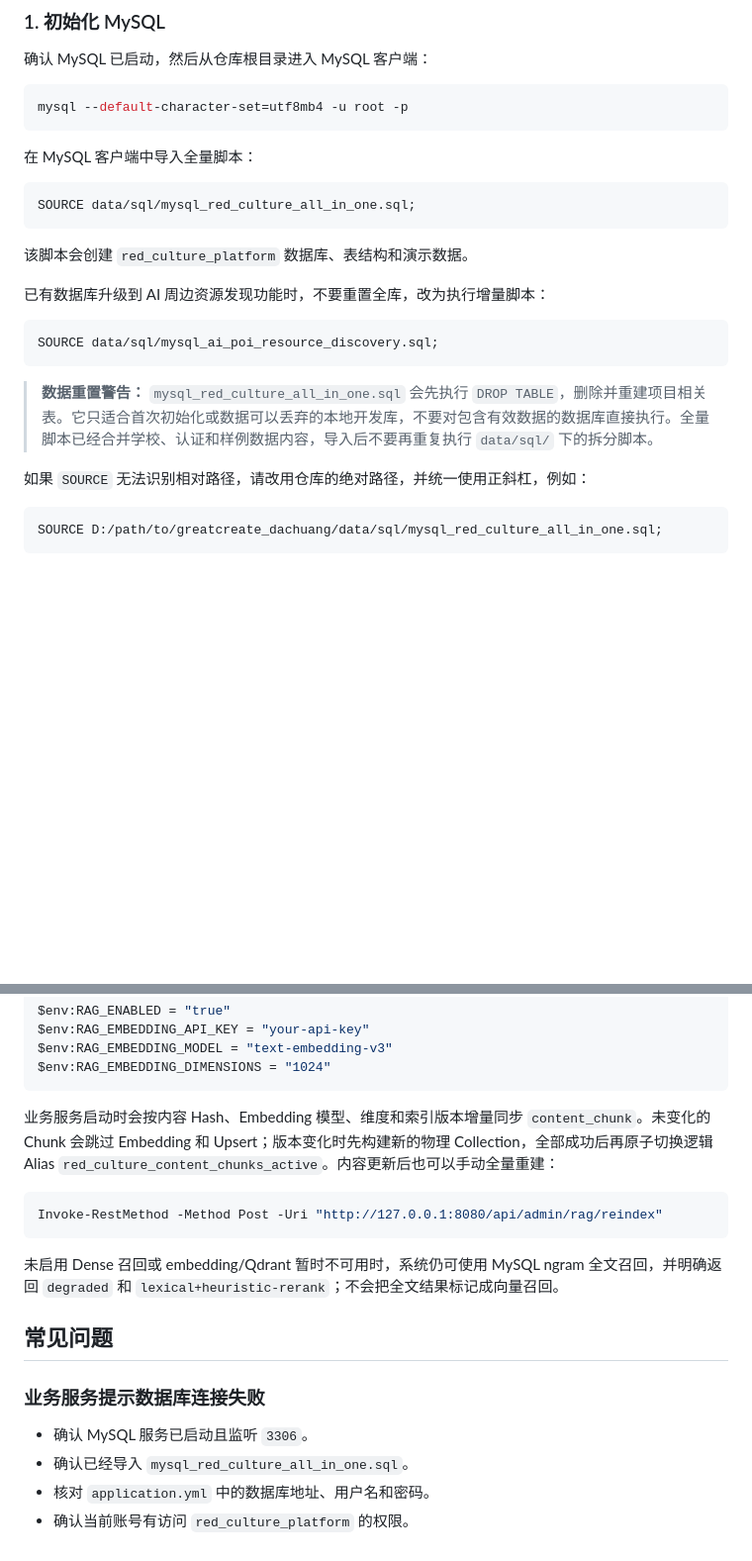
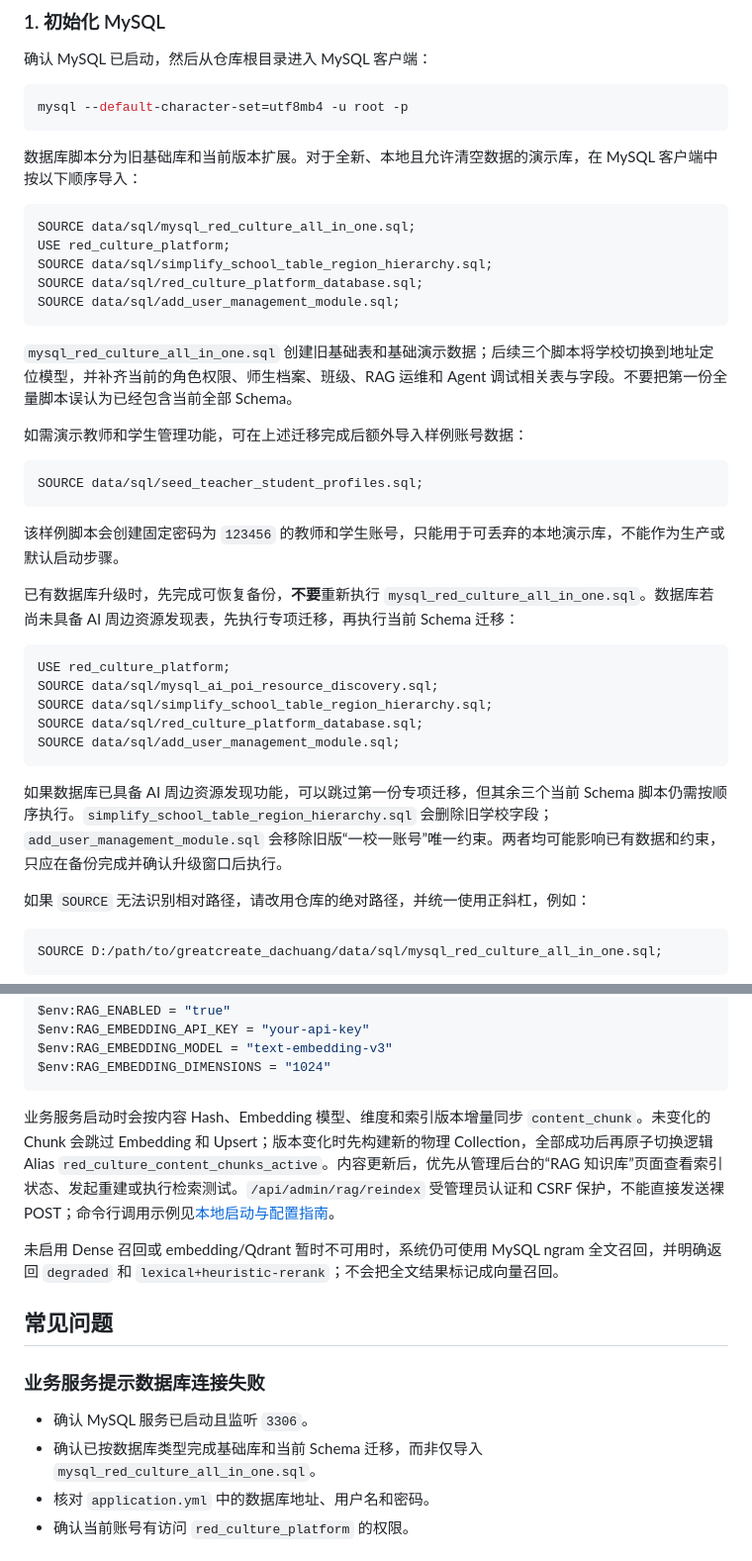
Before and after one commit to MuCheng-hash/greatcreate_dachuang, a Markdown page: README.md, 2 parts joined by grey strips. Shown at 99% size. Rendered like a GitHub page; blank space fills up the shorter version.

````diff
--- a/README.md
+++ b/README.md
@@ -59,21 +66,37 @@ python --version
 mysql --default-character-set=utf8mb4 -u root -p
 ```
 
-在 MySQL 客户端中导入全量脚本：
+数据库脚本分为旧基础库和当前版本扩展。对于全新、本地且允许清空数据的演示库，在 MySQL 客户端中按以下顺序导入：
 
 ```sql
 SOURCE data/sql/mysql_red_culture_all_in_one.sql;
+USE red_culture_platform;
+SOURCE data/sql/simplify_school_table_region_hierarchy.sql;
+SOURCE data/sql/red_culture_platform_database.sql;
+SOURCE data/sql/add_user_management_module.sql;
 ```
 
-该脚本会创建 `red_culture_platform` 数据库、表结构和演示数据。
+`mysql_red_culture_all_in_one.sql` 创建旧基础表和基础演示数据；后续三个脚本将学校切换到地址定位模型，并补齐当前的角色权限、师生档案、班级、RAG 运维和 Agent 调试相关表与字段。不要把第一份全量脚本误认为已经包含当前全部 Schema。
 
-已有数据库升级到 AI 周边资源发现功能时，不要重置全库，改为执行增量脚本：
+如需演示教师和学生管理功能，可在上述迁移完成后额外导入样例账号数据：
 
 ```sql
-SOURCE data/sql/mysql_ai_poi_resource_discovery.sql;
+SOURCE data/sql/seed_teacher_student_profiles.sql;
 ```
 
-> **数据重置警告：** `mysql_red_culture_all_in_one.sql` 会先执行 `DROP TABLE`，删除并重建项目相关表。它只适合首次初始化或数据可以丢弃的本地开发库，不要对包含有效数据的数据库直接执行。全量脚本已经合并学校、认证和样例数据内容，导入后不要再重复执行 `data/sql/` 下的拆分脚本。
+该样例脚本会创建固定密码为 `123456` 的教师和学生账号，只能用于可丢弃的本地演示库，不能作为生产或默认启动步骤。
+
+已有数据库升级时，先完成可恢复备份，**不要**重新执行 `mysql_red_culture_all_in_one.sql`。数据库若尚未具备 AI 周边资源发现表，先执行专项迁移，再执行当前 Schema 迁移：
+
+```sql
+USE red_culture_platform;
+SOURCE data/sql/mysql_ai_poi_resource_discovery.sql;
+SOURCE data/sql/simplify_school_table_region_hierarchy.sql;
+SOURCE data/sql/red_culture_platform_database.sql;
+SOURCE data/sql/add_user_management_module.sql;
+```
+
+如果数据库已具备 AI 周边资源发现功能，可以跳过第一份专项迁移，但其余三个当前 Schema 脚本仍需按顺序执行。`simplify_school_table_region_hierarchy.sql` 会删除旧学校字段；`add_user_management_module.sql` 会移除旧版“一校一账号”唯一约束。两者均可能影响已有数据和约束，只应在备份完成并确认升级窗口后执行。
 
 如果 `SOURCE` 无法识别相对路径，请改用仓库的绝对路径，并统一使用正斜杠，例如：
 
@@ -237,11 +262,7 @@ $env:RAG_EMBEDDING_MODEL = "text-embedding-v3"
 $env:RAG_EMBEDDING_DIMENSIONS = "1024"
 ```
 
-业务服务启动时会按内容 Hash、Embedding 模型、维度和索引版本增量同步 `content_chunk`。未变化的 Chunk 会跳过 Embedding 和 Upsert；版本变化时先构建新的物理 Collection，全部成功后再原子切换逻辑 Alias `red_culture_content_chunks_active`。内容更新后也可以手动全量重建：
-
-```powershell
-Invoke-RestMethod -Method Post -Uri "http://127.0.0.1:8080/api/admin/rag/reindex"
-```
+业务服务启动时会按内容 Hash、Embedding 模型、维度和索引版本增量同步 `content_chunk`。未变化的 Chunk 会跳过 Embedding 和 Upsert；版本变化时先构建新的物理 Collection，全部成功后再原子切换逻辑 Alias `red_culture_content_chunks_active`。内容更新后，优先从管理后台的“RAG 知识库”页面查看索引状态、发起重建或执行检索测试。`/api/admin/rag/reindex` 受管理员认证和 CSRF 保护，不能直接发送裸 POST；命令行调用示例见[本地启动与配置指南](docs/本地启动与配置指南.md#73-管理员手动重建索引)。
 
 未启用 Dense 召回或 embedding/Qdrant 暂时不可用时，系统仍可使用 MySQL ngram 全文召回，并明确返回 `degraded` 和 `lexical+heuristic-rerank`；不会把全文结果标记成向量召回。
 
@@ -250,7 +271,7 @@ Invoke-RestMethod -Method Post -Uri "http://127.0.0.1:8080/api/admin/rag/reindex
 ### 业务服务提示数据库连接失败
 
 - 确认 MySQL 服务已启动且监听 `3306`。
-- 确认已经导入 `mysql_red_culture_all_in_one.sql`。
+- 确认已按数据库类型完成基础库和当前 Schema 迁移，而非仅导入 `mysql_red_culture_all_in_one.sql`。
 - 核对 `application.yml` 中的数据库地址、用户名和密码。
 - 确认当前账号有访问 `red_culture_platform` 的权限。
 
````
Also changed, not shown: other parts of README.md (+9 -0 lines), docs/本地启动与配置指南.md (+37 -9 lines).
